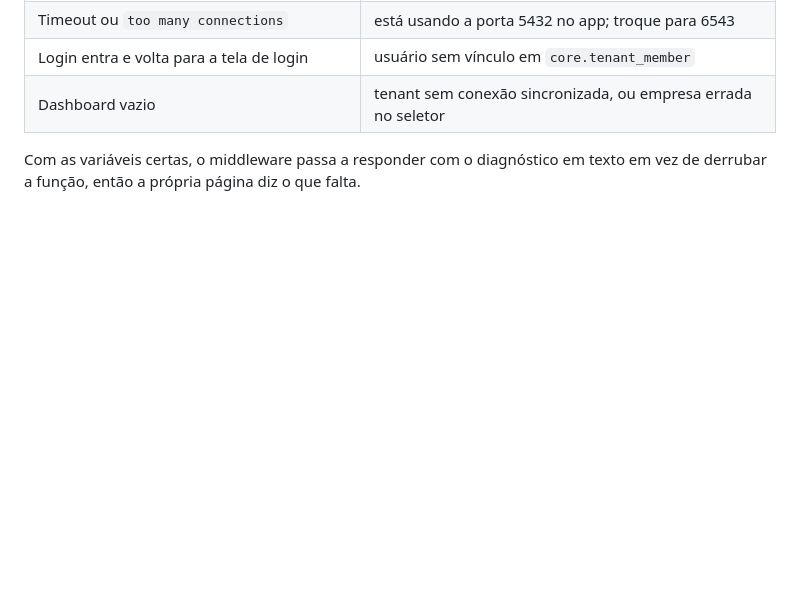
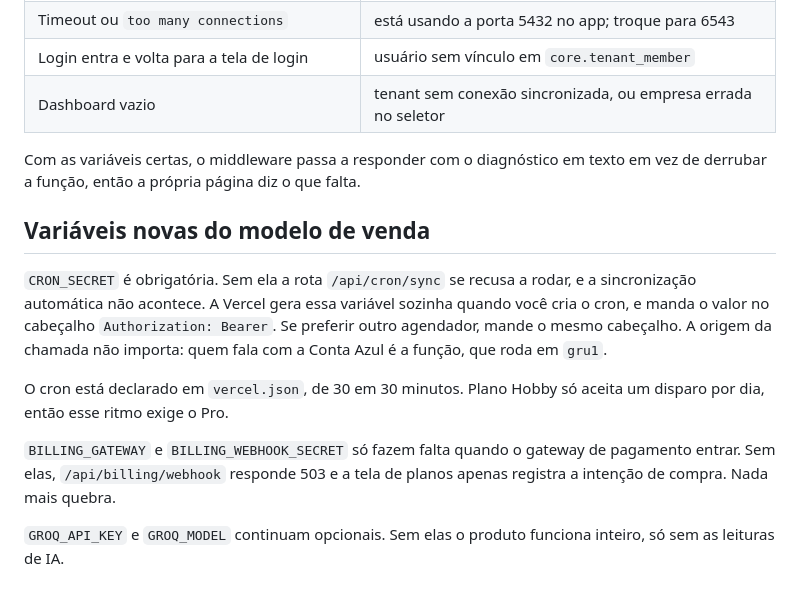
Before and after one commit to joaosilvestrim-cloud/Sistema-Financeiro-Drive-Data, a Markdown page: docs/DEPLOY.md, the part around the change. GitHub-like rendering; blank space fills up the shorter version.

Commit message:
Documenta as variaveis do cron e do gateway
Co-Authored-By: Claude Opus 5 <noreply@anthropic.com>

```diff
--- a/docs/DEPLOY.md
+++ b/docs/DEPLOY.md
@@ -92,3 +92,21 @@ npm run worker
 
 Com as variáveis certas, o middleware passa a responder com o diagnóstico em
 texto em vez de derrubar a função, então a própria página diz o que falta.
+
+## Variáveis novas do modelo de venda
+
+`CRON_SECRET` é obrigatória. Sem ela a rota `/api/cron/sync` se recusa a rodar,
+e a sincronização automática não acontece. A Vercel gera essa variável sozinha
+quando você cria o cron, e manda o valor no cabeçalho `Authorization: Bearer`.
+Se preferir outro agendador, mande o mesmo cabeçalho. A origem da chamada não
+importa: quem fala com a Conta Azul é a função, que roda em `gru1`.
+
+O cron está declarado em `vercel.json`, de 30 em 30 minutos. Plano Hobby só
+aceita um disparo por dia, então esse ritmo exige o Pro.
+
+`BILLING_GATEWAY` e `BILLING_WEBHOOK_SECRET` só fazem falta quando o gateway de
+pagamento entrar. Sem elas, `/api/billing/webhook` responde 503 e a tela de
+planos apenas registra a intenção de compra. Nada mais quebra.
+
+`GROQ_API_KEY` e `GROQ_MODEL` continuam opcionais. Sem elas o produto funciona
+inteiro, só sem as leituras de IA.
```
